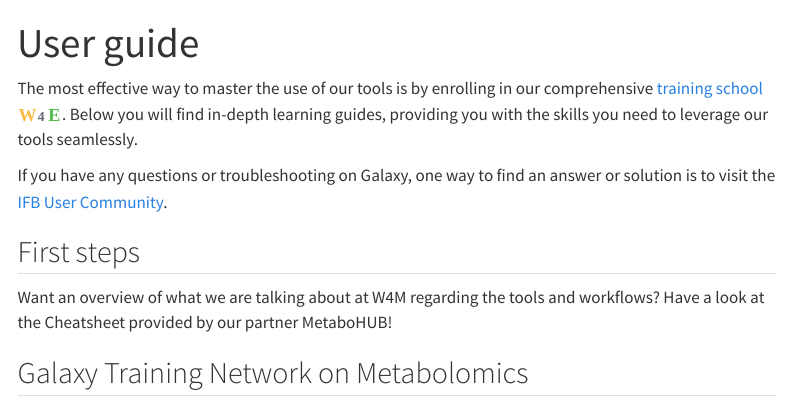
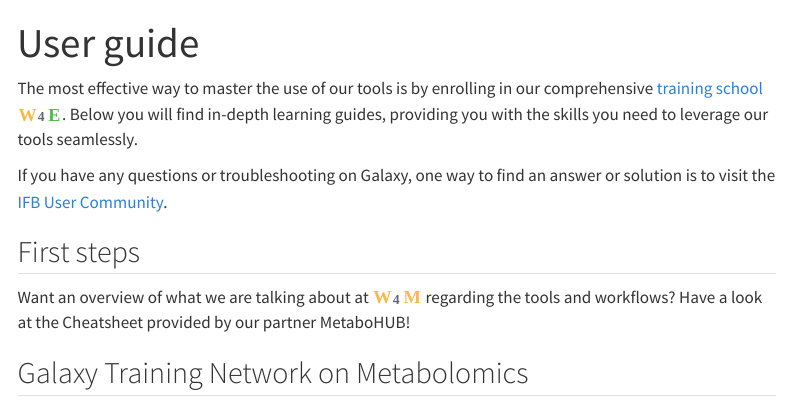
Before and after one commit to workflow4metabolomics/website, a Quarto document (tooluser.qmd): the page in a window 1100 px wide, from its top. Rendered offline with R 4.5, knitr and Pandoc in place of Quarto, with nearby package versions; menus at the side of the page are left out.

Commit message:
logo is nice

```diff
--- a/tooluser.qmd
+++ b/tooluser.qmd
@@ -17,7 +17,7 @@ If you have any questions or troubleshooting on Galaxy, one way to find an answe
 
 ## First steps
 
-Want an overview of what we are talking about at W4M regarding the tools and workflows?
+Want an overview of what we are talking about at ![](/images/W4M_icon.svg){height=1em} regarding the tools and workflows?
 Have a look at the Cheatsheet provided by our partner MetaboHUB!
 
 <Soon to come: the link to the cheatsheet>
```
